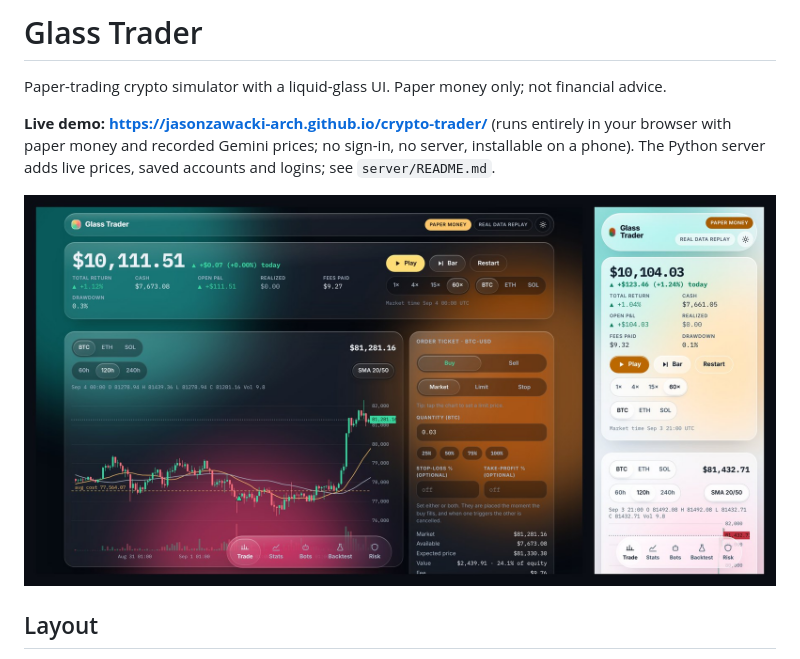
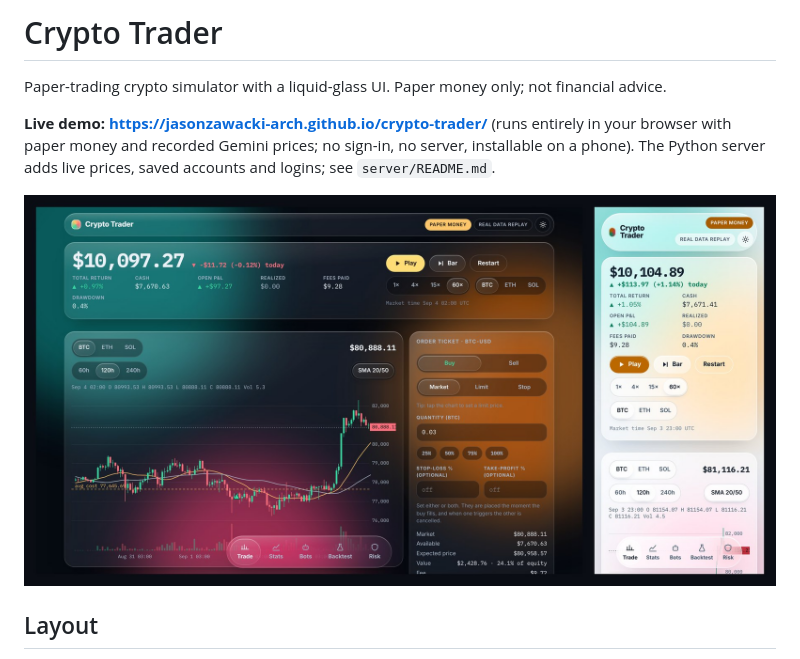
Before and after one commit to jasonzawacki-arch/crypto-trader, a Markdown page: README.md, the part around the change. GitHub-like rendering; pictures changed too: docs/screenshots/crypto-trader.jpg (added), docs/screenshots/glass-trader.jpg (deleted).

```diff
--- a/README.md
+++ b/README.md
@@ -1,9 +1,9 @@
-# Glass Trader
+# Crypto Trader
 Paper-trading crypto simulator with a liquid-glass UI. Paper money only; not financial advice.
 
 **Live demo: https://jasonzawacki-arch.github.io/crypto-trader/** (runs entirely in your browser with paper money and recorded Gemini prices; no sign-in, no server, installable on a phone). The Python server adds live prices, saved accounts and logins; see `server/README.md`.
 
-![Glass Trader: trading screen on a desktop (dark) and a phone (light), paper money on recorded prices](docs/screenshots/glass-trader.jpg)
+![Crypto Trader: trading screen on a desktop (dark) and a phone (light), paper money on recorded prices](docs/screenshots/crypto-trader.jpg)
 
 ## Layout
 - `src/` TypeScript core and browser UI. It runs standalone in a browser tab with no server (this is the mode the Claude preview uses).
```
Also changed, not shown: docs/ARCHITECTURE.md (+1 -1 lines), server/README.md (+1 -1 lines), 11 other files.
